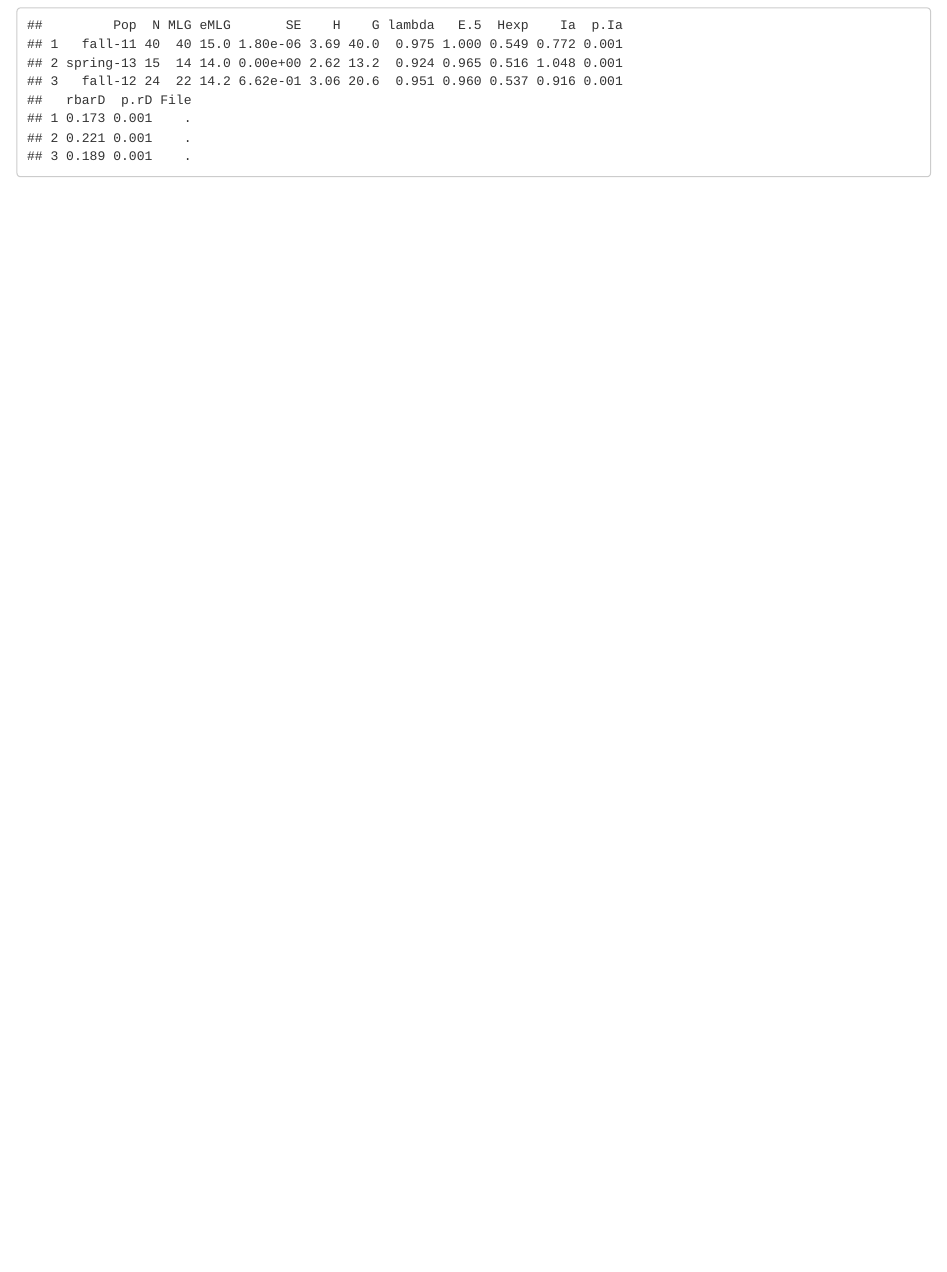
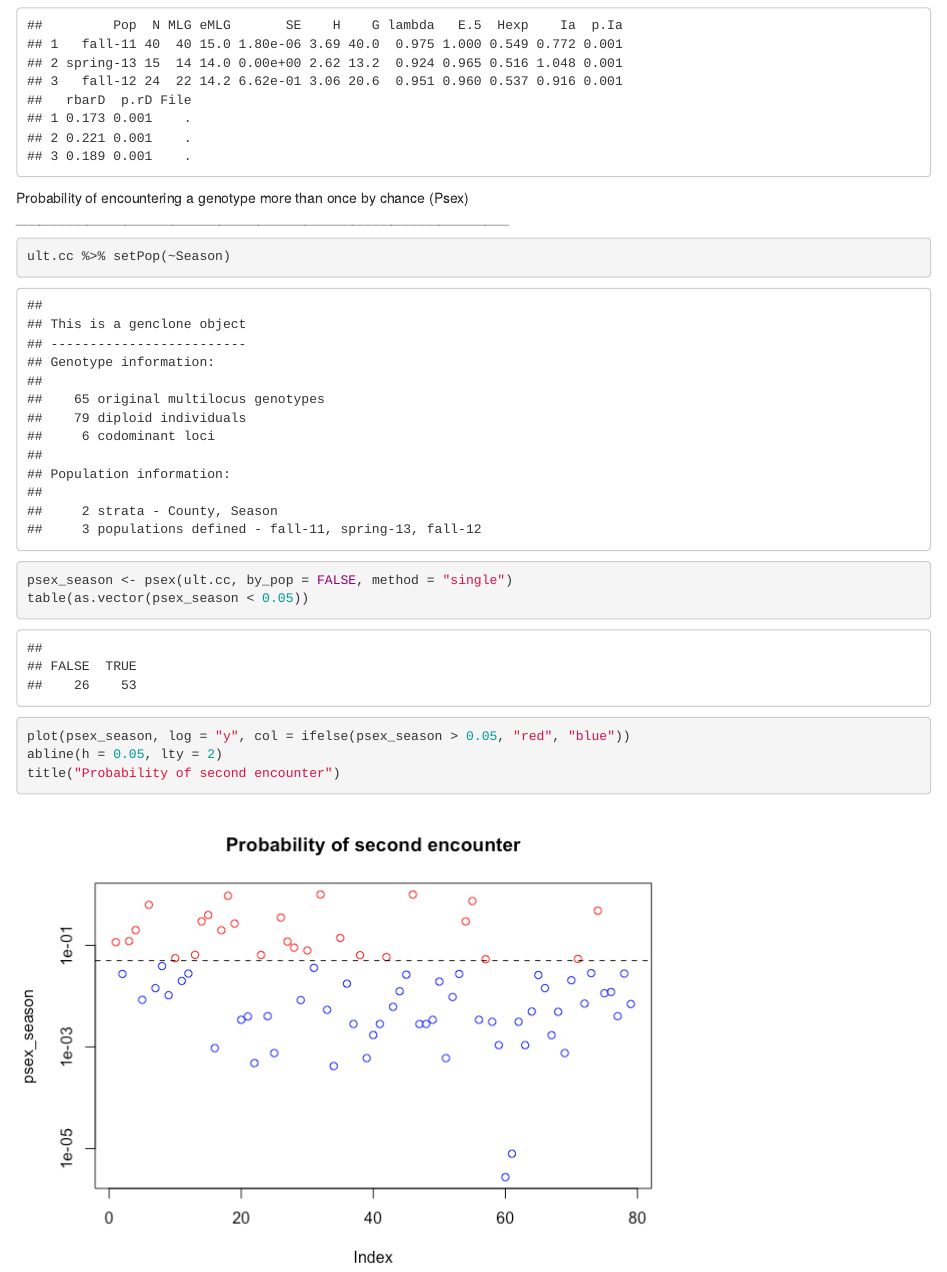
Before and after one commit to jdelcastillo1/Pythium_Pop, an R Markdown document (analysis/Clone_correction.Rmd): the page in a window 1100 px wide, from 14870 px down. The pictures show the output file analysis/Clone_correction.html that the author committed with the source, opened offline.

Commit message:
Added Psex calculation after suggestion

````diff
--- a/analysis/Clone_correction.Rmd
+++ b/analysis/Clone_correction.Rmd
@@ -191,3 +191,18 @@ ult.cc <- clonecorrect(ultimhier, ~County/Season, keep = 1:2)
 ult.cc %>% setPop(~Season) %>% poppr(sample= 999, total = FALSE)
 
 ```
+
+
+Probability of encountering a genotype more than once by chance (Psex)
+_______________________________________________________________
+
+```{r}
+ult.cc %>% setPop(~Season)
+
+psex_season <- psex(ult.cc, by_pop = FALSE, method = "single")
+table(as.vector(psex_season < 0.05))
+
+plot(psex_season, log = "y", col = ifelse(psex_season > 0.05, "red", "blue"))
+abline(h = 0.05, lty = 2)
+title("Probability of second encounter")
+```
````
Also changed, not shown: analysis/Clone_correction.html, analysis/Clone_correction.md, analysis/Clone_correction_files/figure-html/unnamed-chunk-3-1.png, analysis/Clone_correction_files/figure-html/unnamed-chunk-3-2.png, analysis/Clone_correction_files/figure-html/unnamed-chunk-4-1.png.
